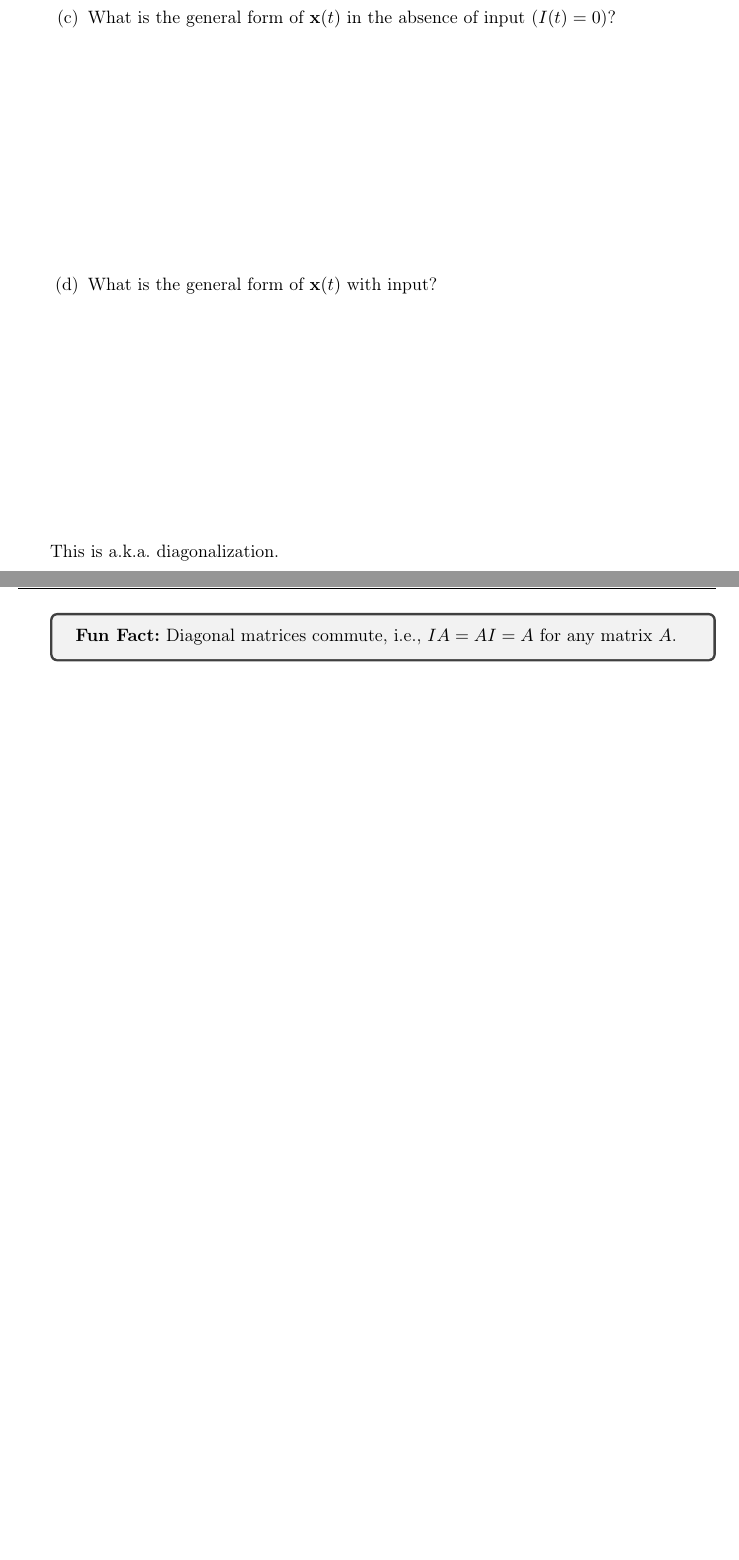
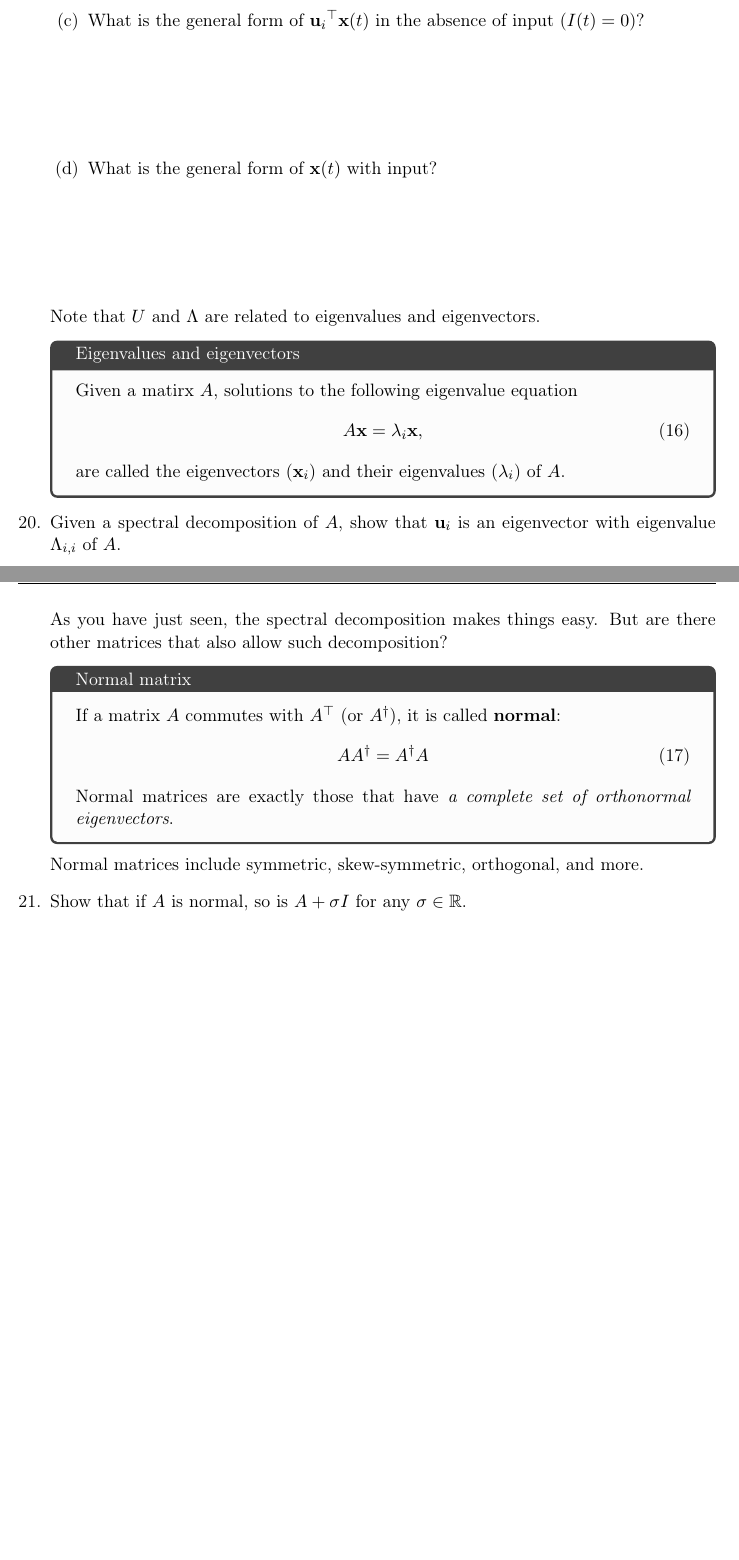
Before and after one commit to memming/linear-algebra-and-dynamics-lectures, a LaTeX problem sheet (lecture_notes.tex): two parts of pages 8 and 9 of 15 before the commit and two parts of pages 8 and 9 of 16 after it, joined at a grey line, cut at the place of the change, the shorter picture padded with empty space. Compiled offline with pdfLaTeX.

Commit message:
eigenvalues

```diff
--- a/lecture_notes.tex
+++ b/lecture_notes.tex
@@ -432,20 +433,47 @@ Use the spectral decomposition \eqref{eq:spectral} to answer the following quest
 \vspace{\stretch{0.2}}
 \part What is $W^n$?
 \vspace{\stretch{0.2}}
-\part What is the general form of $\vx(t)$ in the absence of input ($I(t) = 0$)?
+\part What is the general form of $\vu_i\trp \vx(t)$ in the absence of input ($I(t) = 0$)?
 \vspace{\stretch{0.5}}
 \part What is the general form of $\vx(t)$ with input?
 \vspace{\stretch{0.5}}
 \end{parts}
 
-This is a.k.a.~diagonalization.
+Note that $U$ and $\Lambda$ are related to eigenvalues and eigenvectors.
+\begin{tcolorbox}[colback=black!1!,title=Eigenvalues and eigenvectors]
+Given a matirx $A$, solutions to the following eigenvalue equation
+\begin{align}\label{eq:eigenvalue}
+	A \vx = \lambda_i \vx,
+\end{align}
+are called the eigenvectors ($\vx_i$) and their eigenvalues ($\lambda_i$) of $A$.
+\end{tcolorbox}
+
+\question Given a spectral decomposition of $A$, show that $\vu_i$ is an eigenvector with eigenvalue $\Lambda_{i,i}$ of $A$.
+\vspace{\stretch{0.3}}
+
+\clearpage
+As you have just seen, the spectral decomposition makes things easy.
+But are there other matrices that also allow such decomposition?
+\begin{tcolorbox}[colback=black!1!,title=Normal matrix]
+If a matrix $A$ commutes with $A\trp$ (or $A\ctrp$), it is called \textbf{normal}:
+\begin{align}\label{eq:normal}
+	A A\ctrp = A\ctrp A
+\end{align}
+Normal matrices are exactly those that have \emph{a complete set of orthonormal eigenvectors}.
+\end{tcolorbox}
+Normal matrices include symmetric, skew-symmetric, orthogonal, and more.
+
+\question Show that if $A$ is normal, so is $A + \sigma I$ for any $\sigma \in \reals$.
+\vspace{\stretch{0.3}}
+
+In some sense, linear dynamics with normal matrices are easy to understand now.
+In the following section, we will attempt to understand the other cases.
 
 \clearpage
 
-\begin{tcolorbox}
-\funfact Diagonal matrices commute, i.e., $IA = AI = A$ for any matrix $A$.
-\end{tcolorbox}
-
+%\begin{tcolorbox}
+%\funfact Diagonal matrices commute, i.e., $IA = AI = A$ for any matrix $A$.
+%\end{tcolorbox}
 
 \question
     \begin{parts}
```
Also changed, not shown: lecture_notes.tex (7 more changed lines).
